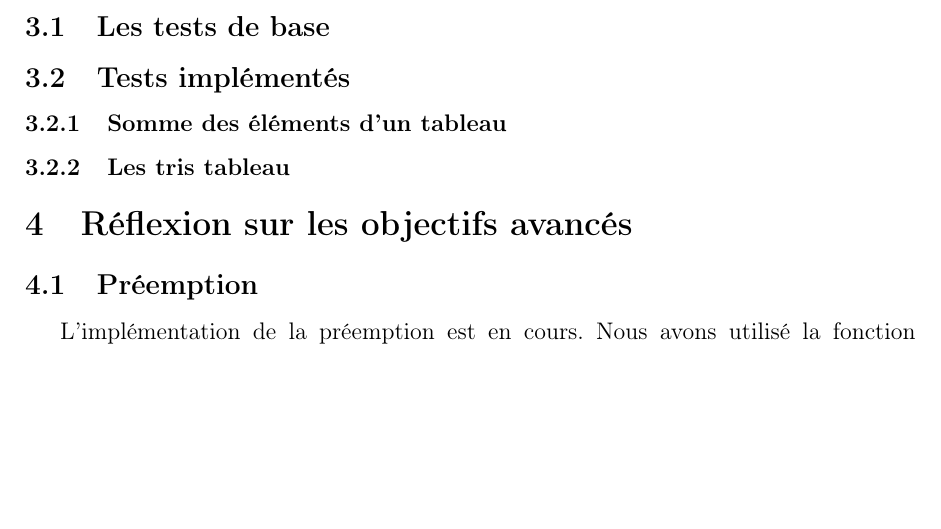
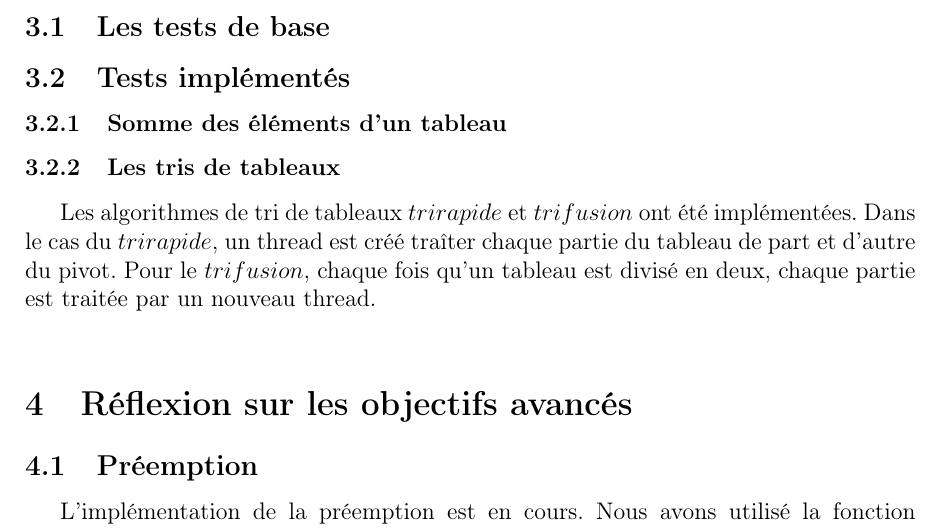
Before and after one commit to uOptim/thread-enseirb, a LaTeX document (rapport/rapport.tex, which reads rapport/tests.tex): part of page 3 of 3, cut so that both start at the same text, the shorter picture padded with empty space. Compiled offline with pdfLaTeX.

Commit message:
Ajout du début de tests

```diff
--- a/rapport/tests.tex
+++ b/rapport/tests.tex
@@ -1,4 +1,11 @@
 \subsection{Les tests de base}
 \subsection{Tests implémentés}
 \subsubsection{Somme des éléments d'un tableau}
-\subsubsection{Les tris tableau}
+\subsubsection{Les tris de tableaux}
+Les algorithmes de tri de tableaux $tri rapide$ et $tri fusion$ ont été implémentées. Dans le cas du $tri rapide$, un thread est créé traîter chaque partie du tableau de part et d'autre du pivot. Pour le $tri fusion$, chaque fois qu'un tableau est divisé en deux, chaque partie est traitée par un nouveau thread.\\
+
+%%%% resultats tests + include graphics %%%%
+%\begin{figure}[H]
+%\includegraphics[scale=0.4]{pouetpouet.png}
+%\caption{Temps d'exécution des tests d'un tri rapide}
+%\end{figure}
```
